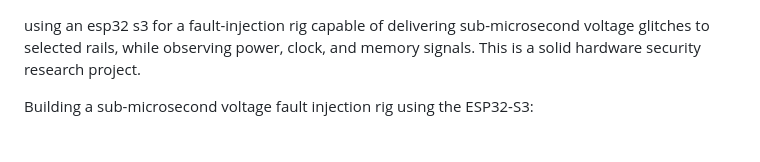
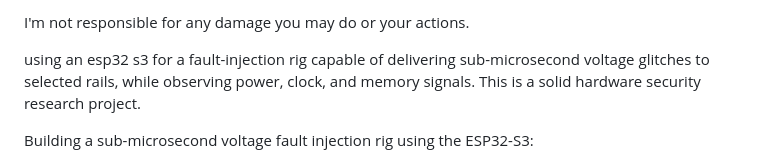
Before and after one commit to boback-one/fi-rig-final, a Markdown page: README.md, the part around the change. Rendered like a GitHub page.

```diff
--- a/README.md
+++ b/README.md
@@ -1,3 +1,8 @@
+
+I'm not responsible for any damage you may do or your actions.
+
+
+
 using an esp32 s3 for a fault-injection rig capable of delivering sub-microsecond voltage glitches to selected rails,
 while observing power, clock, and memory signals.
 This is a solid hardware security research project.
```
